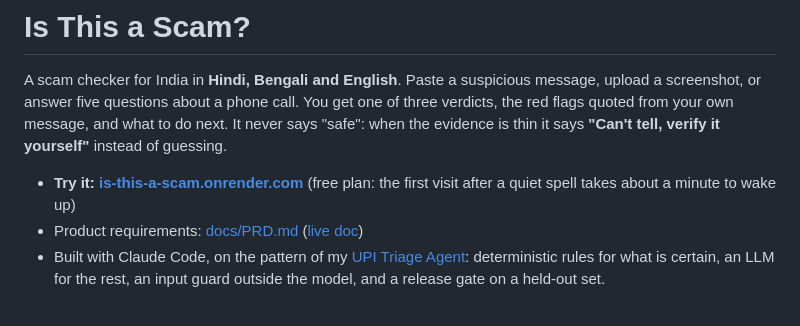
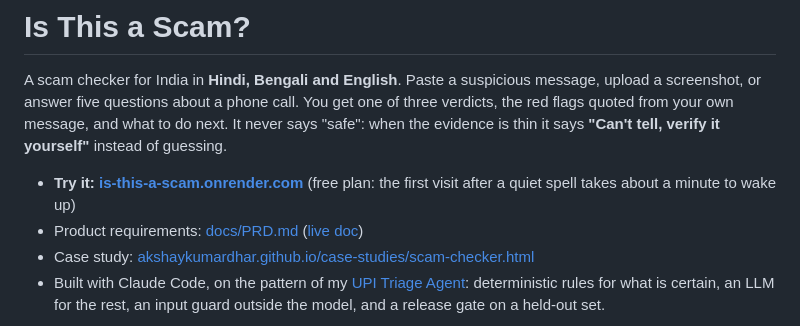
Before and after one commit to AKSHAYKUMARDHAR/Is-This-A-Scam, a Markdown page: README.md, the part around the change. GitHub-like rendering.

Commit message:
README: link the case study
Co-Authored-By: Claude Opus 5.5 <noreply@anthropic.com>

```diff
--- a/README.md
+++ b/README.md
@@ -7,6 +7,7 @@ thin it says **"Can't tell, verify it yourself"** instead of guessing.
 
 - **Try it: [is-this-a-scam.onrender.com](https://is-this-a-scam.onrender.com)** (free plan: the first visit after a quiet spell takes about a minute to wake up)
 - Product requirements: [docs/PRD.md](docs/PRD.md) ([live doc](https://claude.ai/code/artifact/5868d9dc-3379-41da-9a35-3a2f6e0fa4ef))
+- Case study: [akshaykumardhar.github.io/case-studies/scam-checker.html](https://akshaykumardhar.github.io/case-studies/scam-checker.html)
 - Built with Claude Code, on the pattern of my [UPI Triage Agent](https://github.com/AKSHAYKUMARDHAR/UPI-Triage-Agent):
   deterministic rules for what is certain, an LLM for the rest, an input guard outside the model,
   and a release gate on a held-out set.
```
